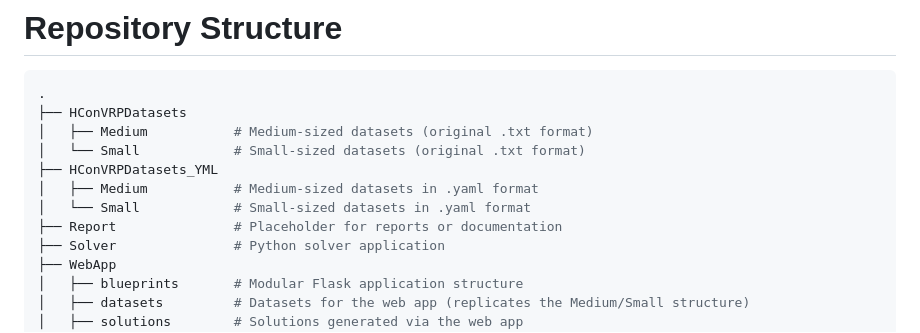
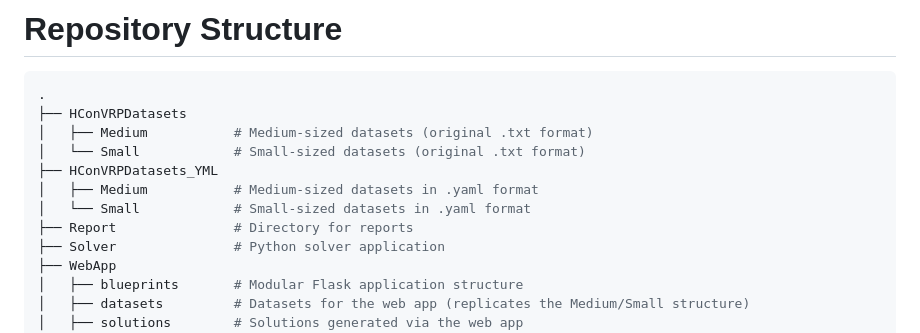
Before and after one commit to Lefyd24/HConVRP, a Markdown page: README.md, the part around the change. Rendered like a GitHub page.

```diff
--- a/README.md
+++ b/README.md
@@ -39,7 +39,7 @@ You may find detailed dataset information inside the directory [HConVRPDatasets_
 ├── HConVRPDatasets_YML
 │   ├── Medium           # Medium-sized datasets in .yaml format
 │   └── Small            # Small-sized datasets in .yaml format
-├── Report               # Placeholder for reports or documentation
+├── Report               # Directory for reports
 ├── Solver               # Python solver application
 ├── WebApp
 │   ├── blueprints       # Modular Flask application structure
```
